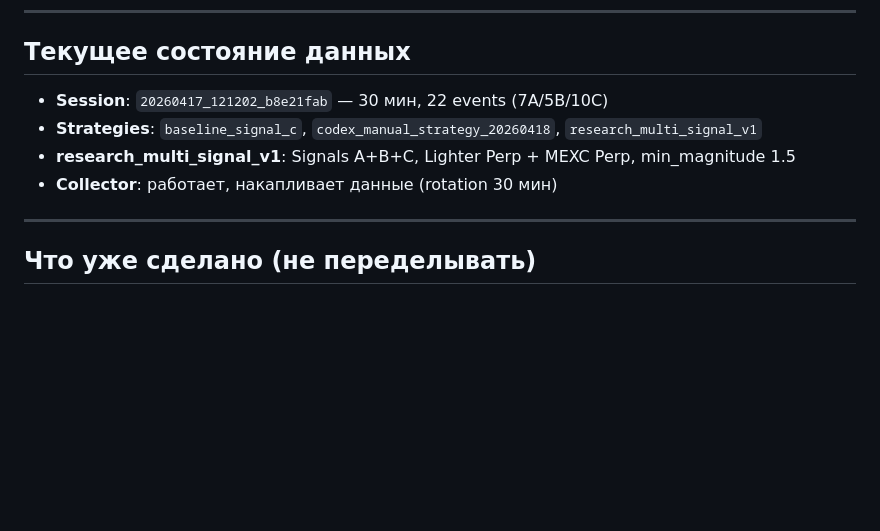
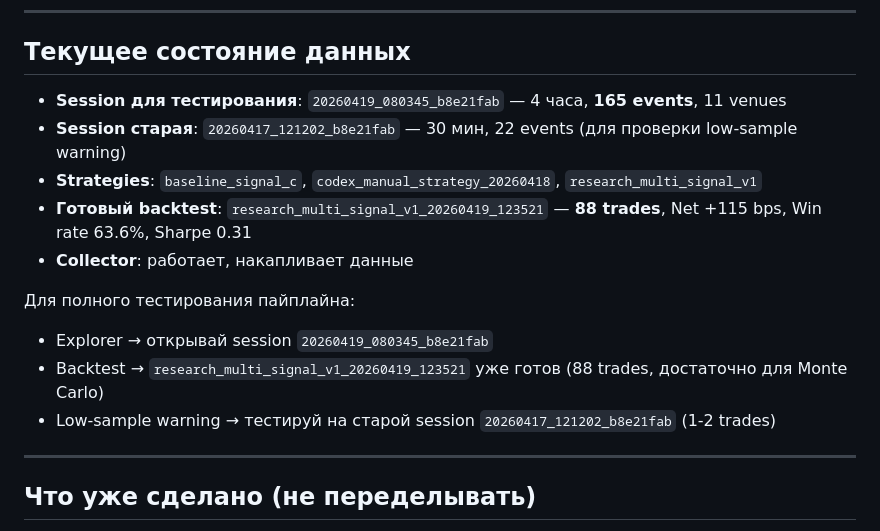
Before and after one commit to vyv83/leadlag-lab, a Markdown page: 10_PROMPT_CONTEXT.md, the part around the change. Rendered like a GitHub page; blank space fills up the shorter version.

Commit message:
Update context: new session 165 events, backtest 88 trades ready

```diff
--- a/10_PROMPT_CONTEXT.md
+++ b/10_PROMPT_CONTEXT.md
@@ -108,10 +108,16 @@ Workflow ноутбука (уже работает корректно в strateg
 
 ## Текущее состояние данных
 
-- **Session**: `20260417_121202_b8e21fab` — 30 мин, 22 events (7A/5B/10C)
+- **Session для тестирования**: `20260419_080345_b8e21fab` — 4 часа, **165 events**, 11 venues
+- **Session старая**: `20260417_121202_b8e21fab` — 30 мин, 22 events (для проверки low-sample warning)
 - **Strategies**: `baseline_signal_c`, `codex_manual_strategy_20260418`, `research_multi_signal_v1`
-- **research_multi_signal_v1**: Signals A+B+C, Lighter Perp + MEXC Perp, min_magnitude 1.5
-- **Collector**: работает, накапливает данные (rotation 30 мин)
+- **Готовый backtest**: `research_multi_signal_v1_20260419_123521` — **88 trades**, Net +115 bps, Win rate 63.6%, Sharpe 0.31
+- **Collector**: работает, накапливает данные
+
+Для полного тестирования пайплайна:
+- Explorer → открывай session `20260419_080345_b8e21fab`
+- Backtest → `research_multi_signal_v1_20260419_123521` уже готов (88 trades, достаточно для Monte Carlo)
+- Low-sample warning → тестируй на старой session `20260417_121202_b8e21fab` (1-2 trades)
 
 ---
 
```
